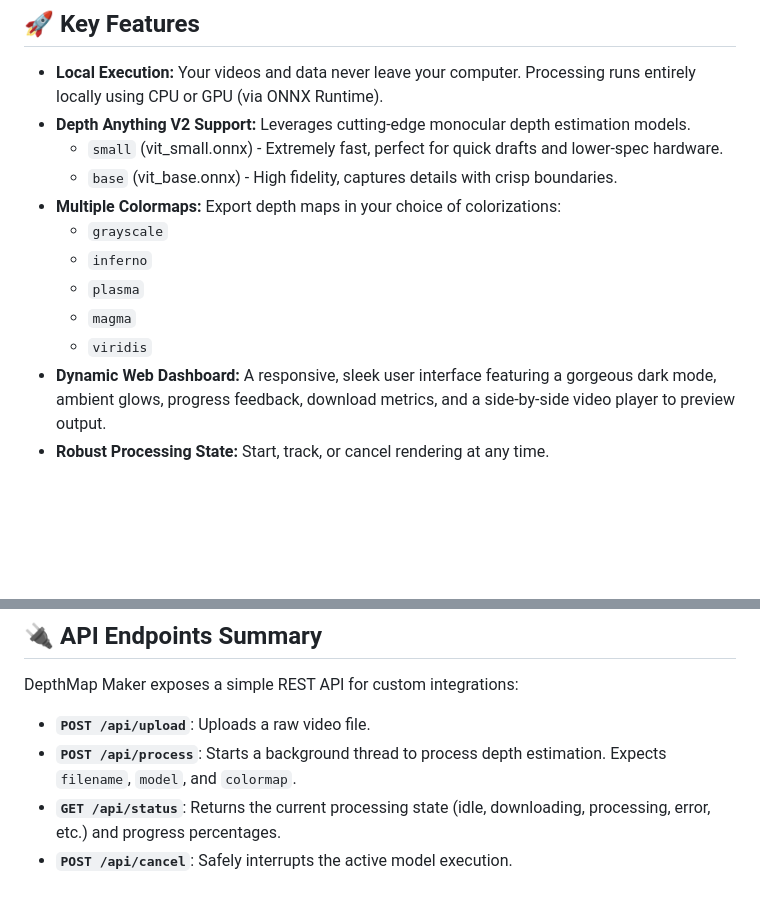
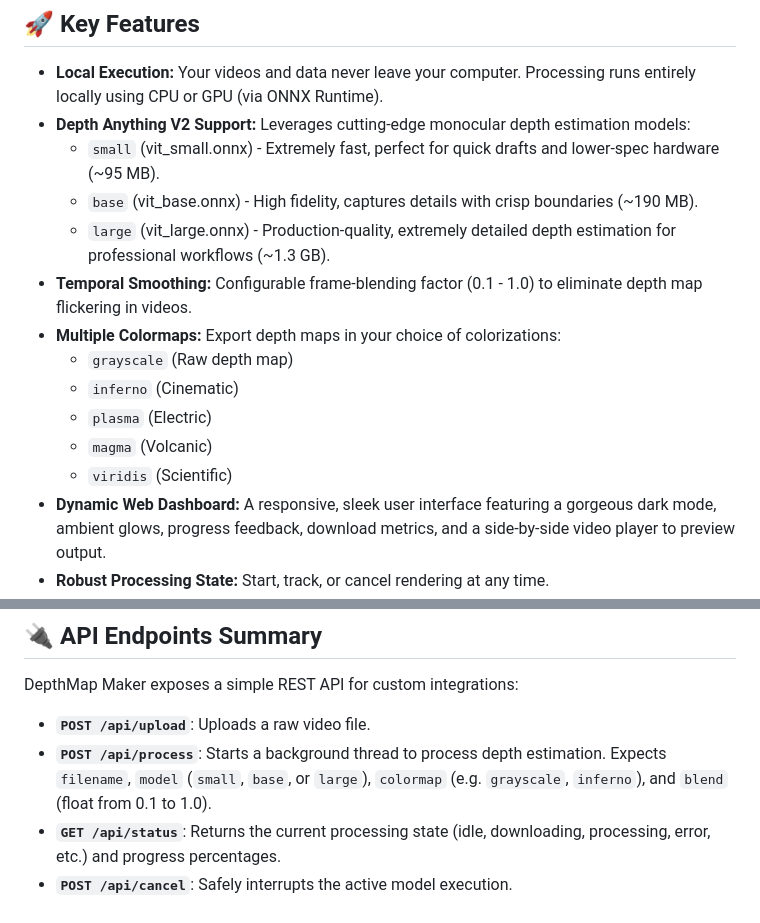
Before and after one commit to ssprata/DepthMapApp, a Markdown page: README.md, 2 parts joined by grey strips. Drawn GitHub-style; blank space fills up the shorter version.

Commit message:
docs: update README with large model support, temporal smoothing parameters, and detailed colormap descriptions

```diff
--- a/README.md
+++ b/README.md
@@ -7,15 +7,17 @@
 ## 🚀 Key Features
 
 - **Local Execution:** Your videos and data never leave your computer. Processing runs entirely locally using CPU or GPU (via ONNX Runtime).
-- **Depth Anything V2 Support:** Leverages cutting-edge monocular depth estimation models.
-  - `small` (vit_small.onnx) - Extremely fast, perfect for quick drafts and lower-spec hardware.
-  - `base` (vit_base.onnx) - High fidelity, captures details with crisp boundaries.
+- **Depth Anything V2 Support:** Leverages cutting-edge monocular depth estimation models:
+  - `small` (vit_small.onnx) - Extremely fast, perfect for quick drafts and lower-spec hardware (~95 MB).
+  - `base` (vit_base.onnx) - High fidelity, captures details with crisp boundaries (~190 MB).
+  - `large` (vit_large.onnx) - Production-quality, extremely detailed depth estimation for professional workflows (~1.3 GB).
+- **Temporal Smoothing:** Configurable frame-blending factor (0.1 - 1.0) to eliminate depth map flickering in videos.
 - **Multiple Colormaps:** Export depth maps in your choice of colorizations:
-  - `grayscale`
-  - `inferno`
-  - `plasma`
-  - `magma`
-  - `viridis`
+  - `grayscale` (Raw depth map)
+  - `inferno` (Cinematic)
+  - `plasma` (Electric)
+  - `magma` (Volcanic)
+  - `viridis` (Scientific)
 - **Dynamic Web Dashboard:** A responsive, sleek user interface featuring a gorgeous dark mode, ambient glows, progress feedback, download metrics, and a side-by-side video player to preview output.
 - **Robust Processing State:** Start, track, or cancel rendering at any time.
 
@@ -62,6 +64,6 @@ depth-map-app/
 DepthMap Maker exposes a simple REST API for custom integrations:
 
 - **`POST /api/upload`**: Uploads a raw video file.
-- **`POST /api/process`**: Starts a background thread to process depth estimation. Expects `filename`, `model`, and `colormap`.
+- **`POST /api/process`**: Starts a background thread to process depth estimation. Expects `filename`, `model` (`small`, `base`, or `large`), `colormap` (e.g. `grayscale`, `inferno`), and `blend` (float from 0.1 to 1.0).
 - **`GET /api/status`**: Returns the current processing state (idle, downloading, processing, error, etc.) and progress percentages.
 - **`POST /api/cancel`**: Safely interrupts the active model execution.
```
